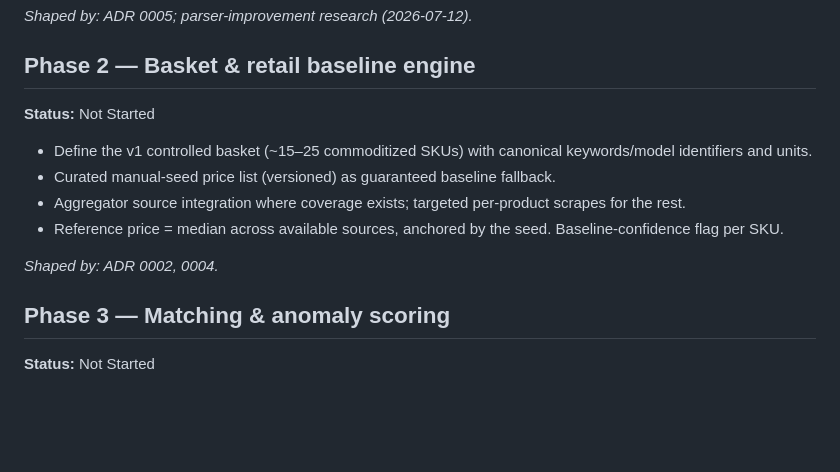
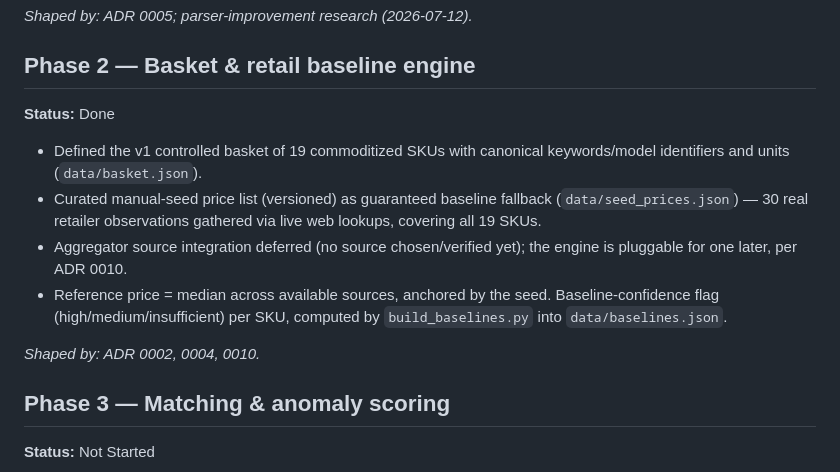
Before and after one commit to fcarvajalbrown/OSINT-Mercado, a Markdown page: ROADMAP.md, the part around the change. Drawn GitHub-style; blank space fills up the shorter version.

```diff
--- a/ROADMAP.md
+++ b/ROADMAP.md
@@ -50,17 +50,20 @@ order fields and 3 of 14 item fields already present in the real payload — mos
 _Shaped by: ADR 0005; parser-improvement research (2026-07-12)._
 
 ## Phase 2 — Basket & retail baseline engine
-**Status:** Not Started
+**Status:** Done
 
-- Define the v1 controlled basket (~15–25 commoditized SKUs) with canonical
-  keywords/model identifiers and units.
-- Curated manual-seed price list (versioned) as guaranteed baseline fallback.
-- Aggregator source integration where coverage exists; targeted per-product scrapes for the
-  rest.
+- Defined the v1 controlled basket of 19 commoditized SKUs with canonical
+  keywords/model identifiers and units (`data/basket.json`).
+- Curated manual-seed price list (versioned) as guaranteed baseline fallback
+  (`data/seed_prices.json`) — 30 real retailer observations gathered via live
+  web lookups, covering all 19 SKUs.
+- Aggregator source integration deferred (no source chosen/verified yet); the
+  engine is pluggable for one later, per ADR 0010.
 - Reference price = median across available sources, anchored by the seed. Baseline-confidence
-  flag per SKU.
+  flag (high/medium/insufficient) per SKU, computed by `build_baselines.py` into
+  `data/baselines.json`.
 
-_Shaped by: ADR 0002, 0004._
+_Shaped by: ADR 0002, 0004, 0010._
 
 ## Phase 3 — Matching & anomaly scoring
 **Status:** Not Started
```
Also changed, not shown: README.md (+4 -2 lines).
